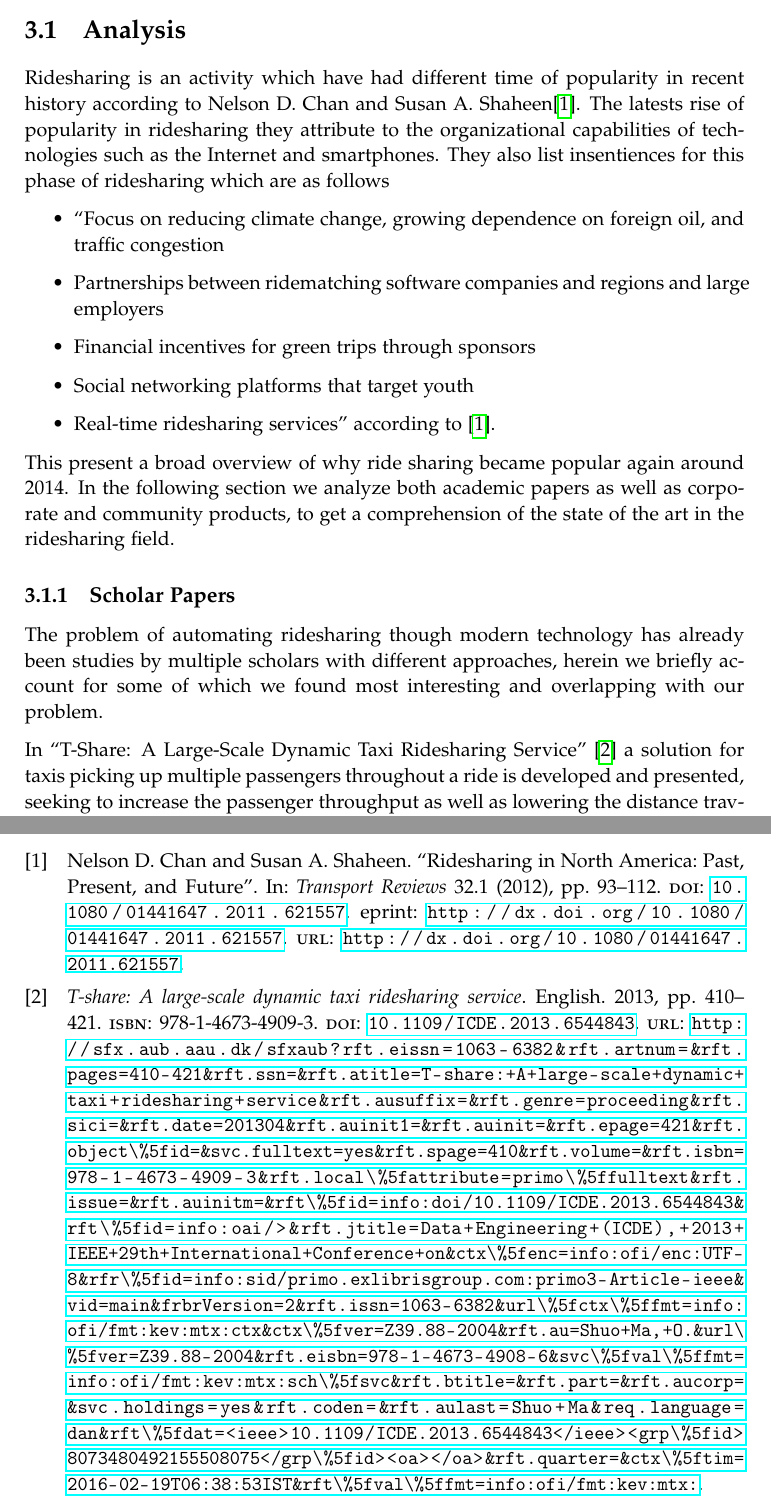
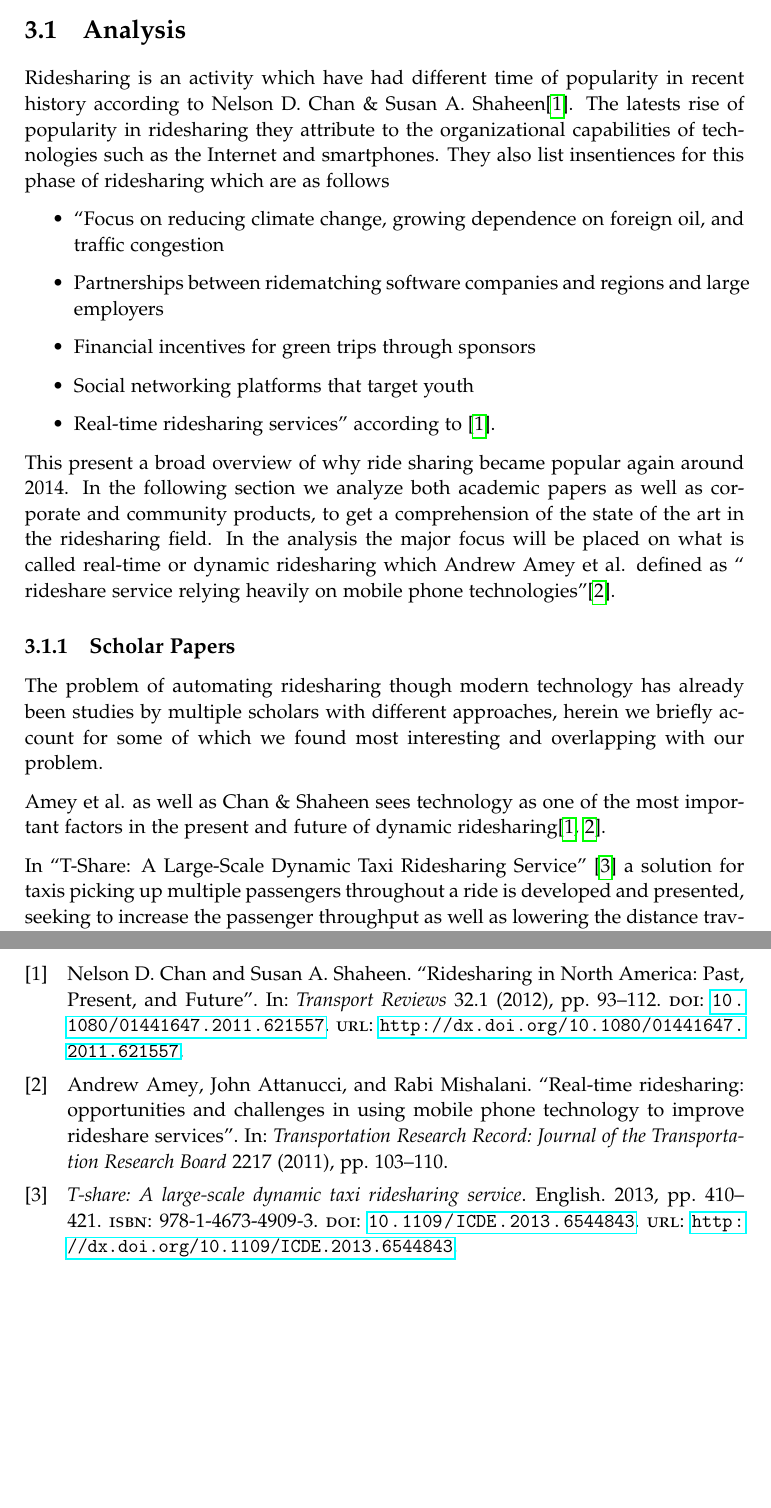
Before and after one commit to sw605/rapportsw6, a LaTeX thesis (master.tex, which reads Bibliography/MainBibliography.bib, sections/sprint1/analysis.tex): two parts of pages 15 and 21 of 23 before the commit and two parts of pages 15 and 23 of 25 after it, joined at a grey line, cut so that both start at the same text, the shorter picture padded with empty space. Compiled offline with pdfLaTeX.

Commit message:
done i think

```diff
--- a/Bibliography/MainBibliography.bib
+++ b/Bibliography/MainBibliography.bib
@@ -37,15 +37,7 @@ number = {1},
 pages = {93-112},
 year = {2012},
 doi = {10.1080/01441647.2011.621557},
-
-URL = {
-        http://dx.doi.org/10.1080/01441647.2011.621557
-
-},
-eprint = {
-        http://dx.doi.org/10.1080/01441647.2011.621557
-
-}
+URL = {http://dx.doi.org/10.1080/01441647.2011.621557}
 }
 @proceedings{ShuoMa2013,
    author = {Shuo Ma, O. and Shuo, Ma and Yu, Zheng and Wolfson, O. and Wolfson, O.},
@@ -57,5 +49,14 @@ eprint = {
    issn = {1063-6382},
    pages = {410--421},
    doi = {10.1109/ICDE.2013.6544843},
-   url = {http://sfx.aub.aau.dk/sfxaub?rft.eissn=1063-6382&rft.artnum=&rft.pages=410-421&rft.ssn=&rft.atitle=T-share:+A+large-scale+dynamic+taxi+ridesharing+service&rft.ausuffix=&rft.genre=proceeding&rft.sici=&rft.date=201304&rft.auinit1=&rft.auinit=&rft.epage=421&rft.object\%5fid=&svc.fulltext=yes&rft.spage=410&rft.volume=&rft.isbn=978-1-4673-4909-3&rft.local\%5fattribute=primo\%5ffulltext&rft.issue=&rft.auinitm=&rft\%5fid=info:doi/10.1109/ICDE.2013.6544843&rft\%5fid=info:oai/>&rft.jtitle=Data+Engineering+(ICDE),+2013+IEEE+29th+International+Conference+on&ctx\%5fenc=info:ofi/enc:UTF-8&rfr\%5fid=info:sid/primo.exlibrisgroup.com:primo3-Article-ieee&vid=main&frbrVersion=2&rft.issn=1063-6382&url\%5fctx\%5ffmt=info:ofi/fmt:kev:mtx:ctx&ctx\%5fver=Z39.88-2004&rft.au=Shuo+Ma,+O.&url\%5fver=Z39.88-2004&rft.eisbn=978-1-4673-4908-6&svc\%5fval\%5ffmt=info:ofi/fmt:kev:mtx:sch\%5fsvc&rft.btitle=&rft.part=&rft.aucorp=&svc.holdings=yes&rft.coden=&rft.aulast=Shuo+Ma&req.language=dan&rft\%5fdat=<ieee>10.1109/ICDE.2013.6544843</ieee><grp\%5fid>8073480492155508075</grp\%5fid><oa></oa>&rft.quarter=&ctx\%5ftim=2016-02-19T06:38:53IST&rft\%5fval\%5ffmt=info:ofi/fmt:kev:mtx:}
+   url = {http://dx.doi.org/10.1109/ICDE.2013.6544843}
 }
+@article{amey2011real,
+  title={Real-time ridesharing: opportunities and challenges in using mobile phone technology to improve rideshare services},
+  author={Amey, Andrew and Attanucci, John and Mishalani, Rabi},
+  journal={Transportation Research Record: Journal of the Transportation Research Board},
+  number={2217},
+  pages={103--110},
+  year={2011},
+  publisher={Transportation Research Board of the National Academies}
+}
--- a/sections/sprint1/analysis.tex
+++ b/sections/sprint1/analysis.tex
@@ -1,5 +1,5 @@
 \section{Analysis}
-Ridesharing is an activity which have had different time of popularity in recent history according to Nelson D. Chan and Susan A. Shaheen\cite{doi:10.1080/01441647.2011.621557}.
+Ridesharing is an activity which have had different time of popularity in recent history according to Nelson D. Chan \& Susan A. Shaheen\cite{doi:10.1080/01441647.2011.621557}.
 The latests rise of popularity in ridesharing they attribute to the organizational capabilities of technologies such as the Internet and smartphones.
 They also list insentiences for this phase of ridesharing which are as follows
 \begin{itemize}
@@ -12,6 +12,9 @@ They also list insentiences for this phase of ridesharing which are as follows
 
 This present a broad overview of why ride sharing became popular again around 2014.
 In the following section we analyze both academic papers as well as corporate and community products, to get a comprehension of the state of the art in the ridesharing field.
+In the analysis the major focus will be placed on what is called real-time or dynamic ridesharing which Andrew Amey et al. defined as `` rideshare service relying heavily on mobile phone technologies''\cite{amey2011real}.
 
 \subsection{Scholar Papers}
 The problem of automating ridesharing though modern technology has already been studies by multiple scholars with different approaches, herein we briefly account for some of which we found most interesting and overlapping with our problem.
+
+Amey et al. as well as Chan \& Shaheen sees technology as one of the most important factors in the present and future of dynamic ridesharing\cite{doi:10.1080/01441647.2011.621557, amey2011real}.
```
Also changed, not shown: sections/sprint1/analysis.tex (13 more changed lines).
